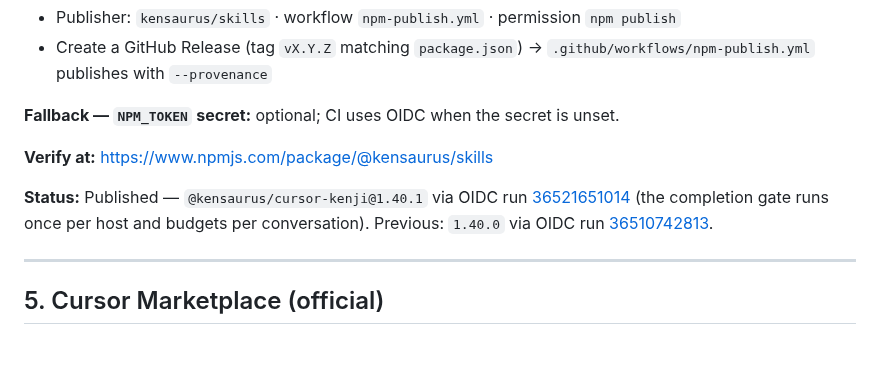
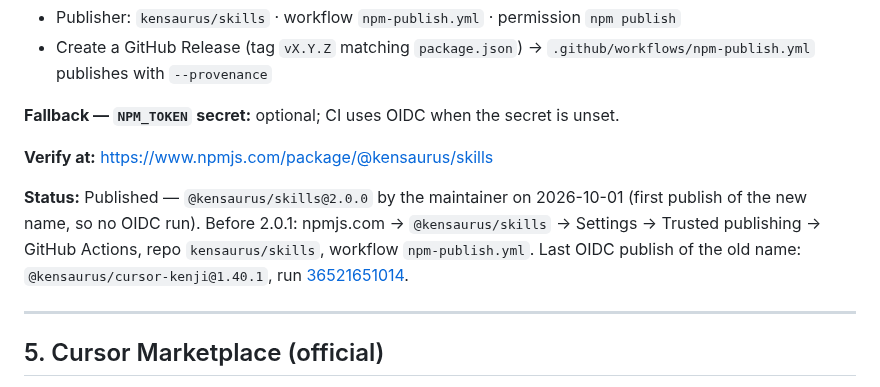
Before and after one commit to kensaurus/cursor-kenji, a Markdown page: docs/PROMOTION.md, the part around the change. GitHub-like rendering; blank space fills up the shorter version.

```diff
--- a/docs/PROMOTION.md
+++ b/docs/PROMOTION.md
@@ -68,7 +68,7 @@ Full pack (skills + slash commands): `npx @kensaurus/skills --all`. That CLI's `
 
 **Verify at:** https://www.npmjs.com/package/@kensaurus/skills
 
-**Status:** Published — `@kensaurus/cursor-kenji@1.40.1` via OIDC run [36521651014](https://github.com/kensaurus/cursor-kenji/actions/runs/36521651014) (the completion gate runs once per host and budgets per conversation). Previous: `1.40.0` via OIDC run [36510742813](https://github.com/kensaurus/cursor-kenji/actions/runs/36510742813).
+**Status:** Published — `@kensaurus/skills@2.0.0` by the maintainer on 2026-10-01 (first publish of the new name, so no OIDC run). Before 2.0.1: npmjs.com → `@kensaurus/skills` → Settings → Trusted publishing → GitHub Actions, repo `kensaurus/skills`, workflow `npm-publish.yml`. Last OIDC publish of the old name: `@kensaurus/cursor-kenji@1.40.1`, run [36521651014](https://github.com/kensaurus/skills/actions/runs/36521651014).
 
 ---
 
```
Also changed, not shown: docs/DISTRIBUTION.md (+7 -7 lines).
